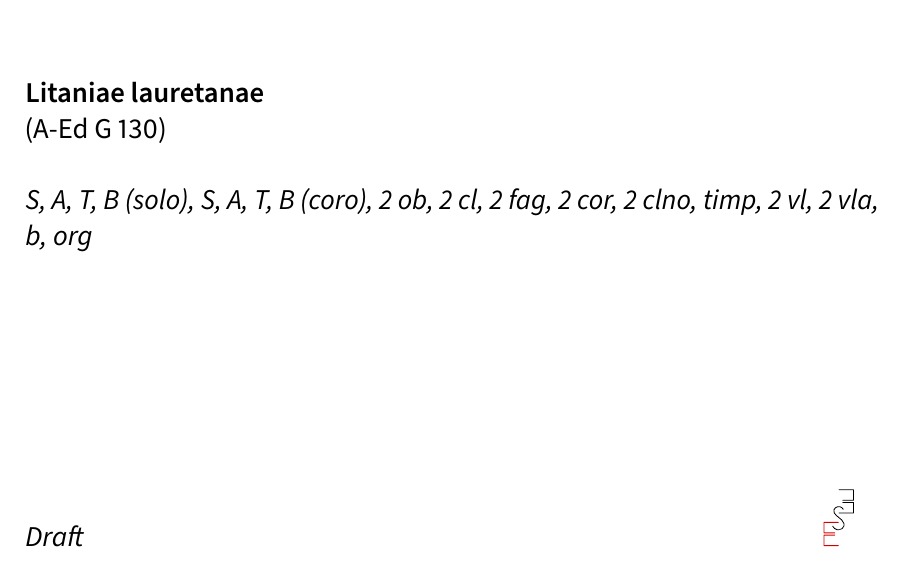
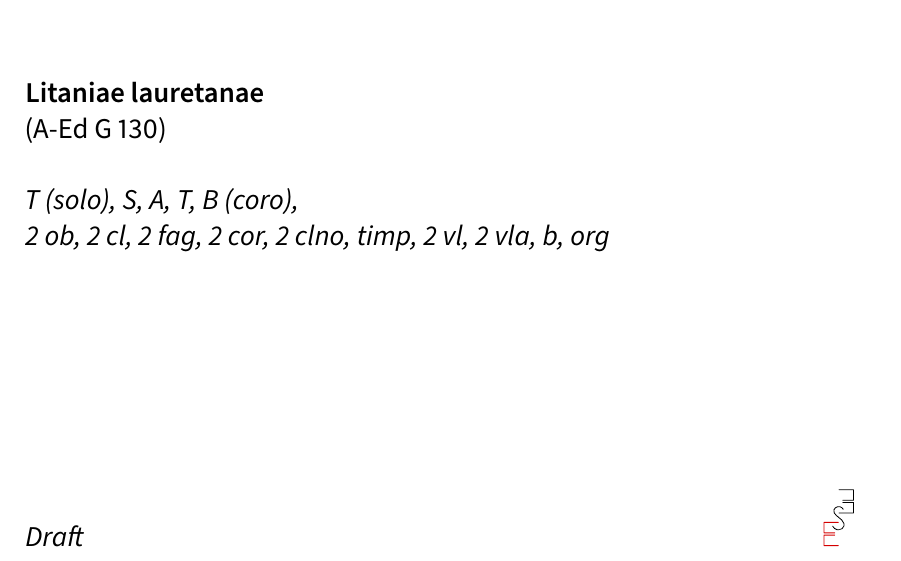
Before and after one commit to edition-esser-skala/heidenreich-litaniae-lauretanae-A-Ed-G130, a LaTeX document (front_matter/critical_report.tex): part of page 1 of 6, cut so that both start at the same text. Compiled offline with LuaLaTeX; a missing font is replaced by an installed copy or a similar font.

Commit message:
first version finished

```diff
--- a/front_matter/critical_report.tex
+++ b/front_matter/critical_report.tex
@@ -185,10 +185,16 @@
 scores = {
   ob1 = "Oboe I",
   ob2 = "Oboe II",
+  cl1 = "Clarinetto I in C",
+  cl2 = "Clarinetto II in C",
+  fag1 = "Fagotto I",
+  fag2 = "Fagotto II",
+  cor12 = "Corno I, II in C",
   ottoni = "Clarino I, II in C\string\\newline Timpani in C–G",
   vl1 = "Violino I",
   vl2 = "Violino II",
-  vla = "Viola",
+  vla1 = "Viola I",
+  vla2 = "Viola II",
   coro = "Coro",
   org = "Organo",
   b = "Bassi",
@@ -228,7 +234,7 @@ end
 \title{Litaniae lauretanae}
 \shorttitle{Lit. lauretanae}
 \subtitle{(A-Ed G 130)}
-\instrumentation{S, A, T, B (solo), S, A, T, B (coro), 2 ob, 2 cl, 2 fag, 2 cor, 2 clno, timp, 2 vl, 2 vla, b, org}
+\instrumentation{T (solo), S, A, T, B (coro),\\2 ob, 2 cl, 2 fag, 2 cor, 2 clno, timp, 2 vl, 2 vla, b, org}
 \maketitle
 
 
```
Also changed, not shown: Makefile.
